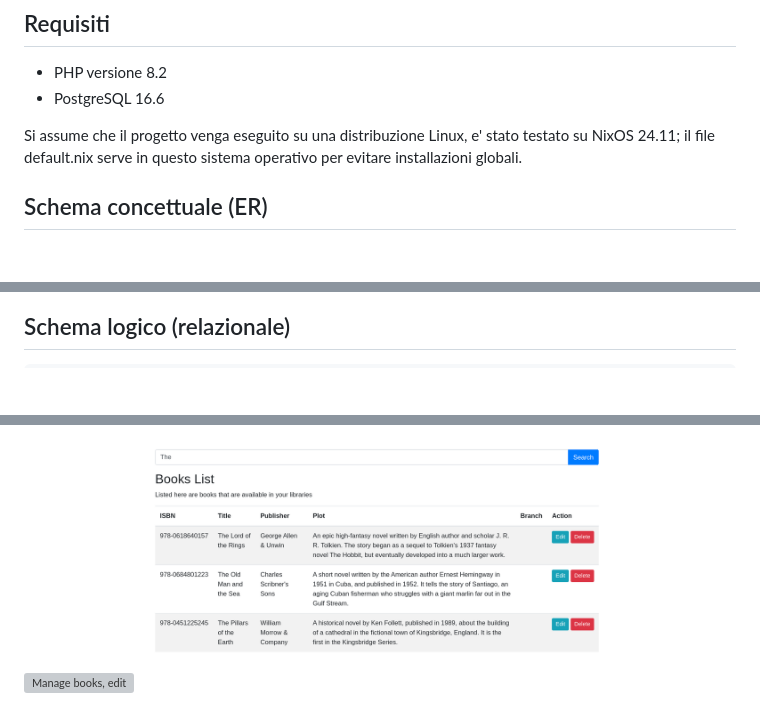
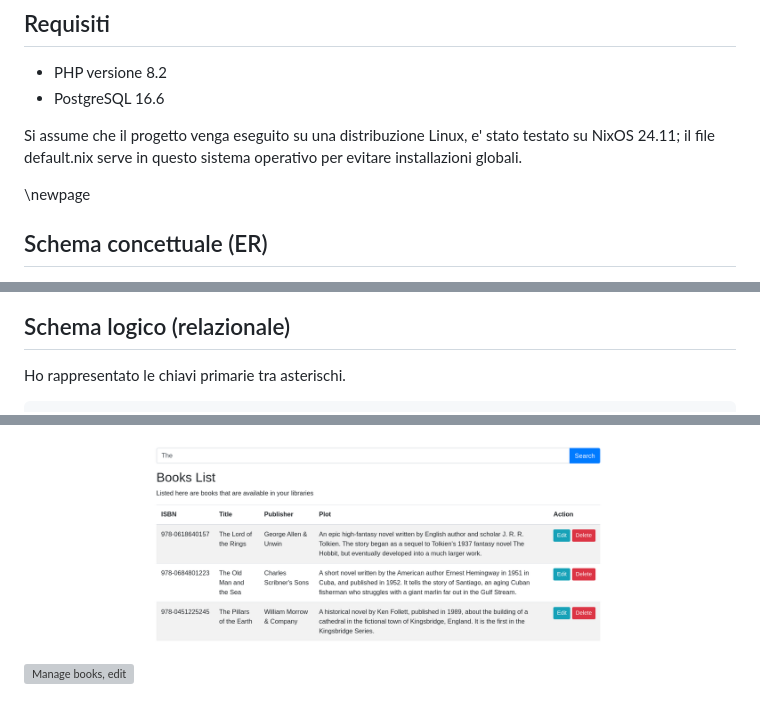
Before and after one commit to lazywithclass/progetto-basi-di-dati, a Markdown page: docs/technical.md, 3 parts joined by grey strips. Rendered like a GitHub page; pictures changed too: docs/images/librarian-manage-books-found.png; blank space fills up the shorter version; grey boxes are pictures that could not be loaded.

````diff
--- a/docs/technical.md
+++ b/docs/technical.md
@@ -8,5 +8,7 @@
 Si assume che il progetto venga eseguito su una distribuzione Linux, e' stato testato su NixOS 24.11; il file default.nix
 serve in questo sistema operativo per evitare installazioni globali.
 
+\newpage
+
 ## Schema concettuale (ER)
 
@@ -14,4 +18,6 @@ serve in questo sistema operativo per evitare installazioni globali.
 
 ## Schema logico (relazionale)
 
+Ho rappresentato le chiavi primarie tra asterischi.
+
 ```
````
Also changed, not shown: other parts of docs/technical.md (+24 -14 lines), docs/manual.md (+7 -0 lines), 4 other files.
